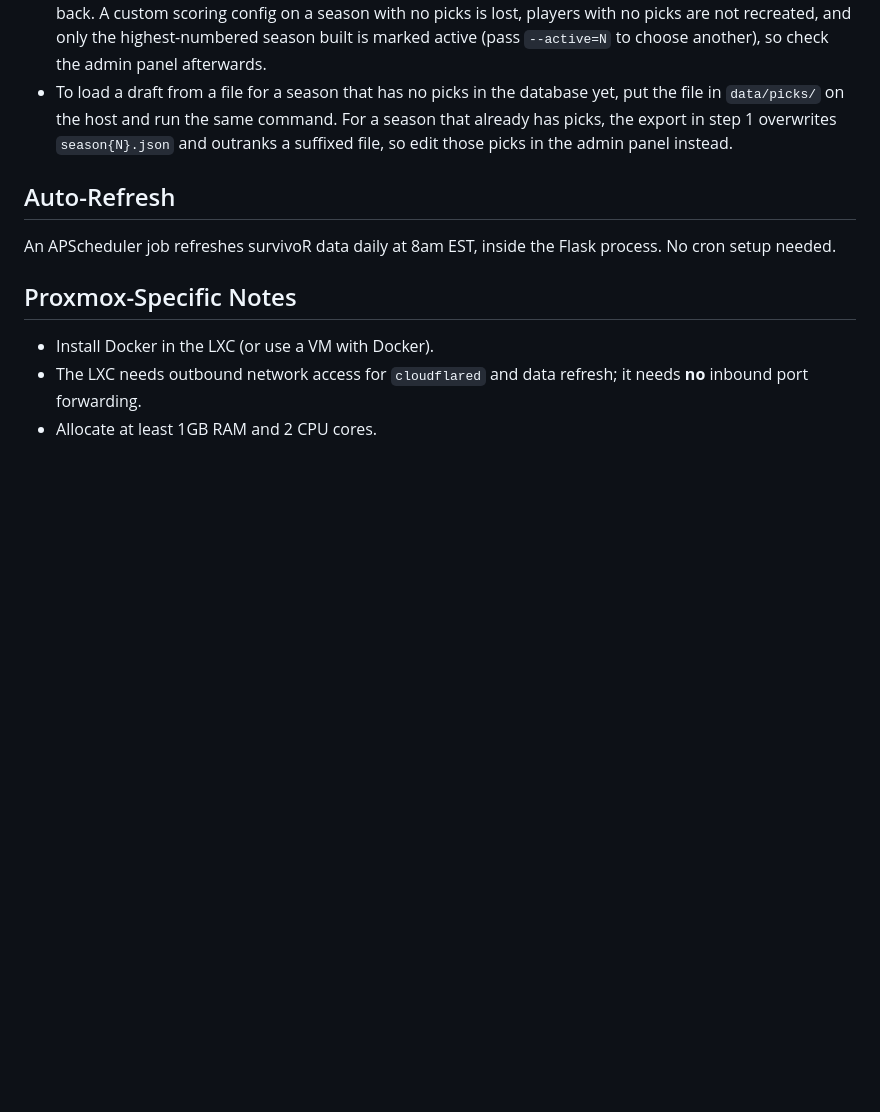
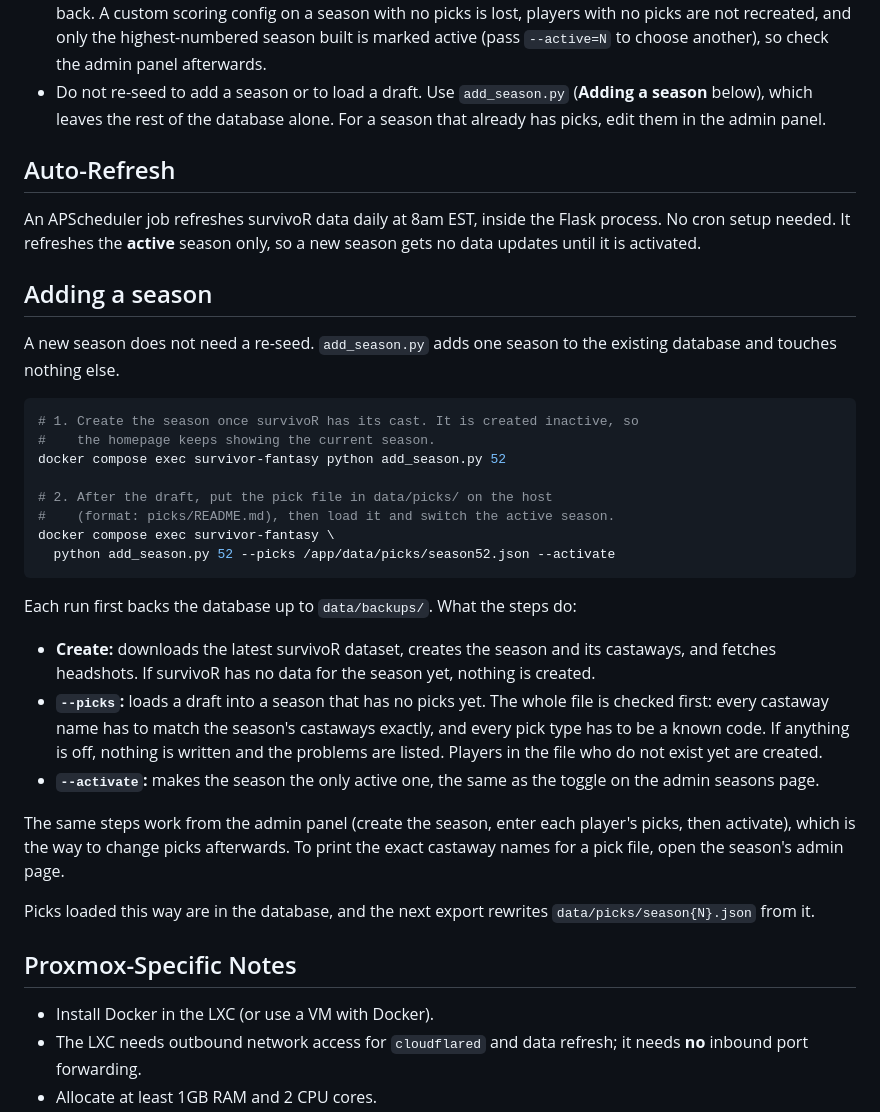
Before and after one commit to benjibromberg/survivor-fantasy, a Markdown page: DEPLOYMENT.md, the part around the change. Drawn GitHub-style; blank space fills up the shorter version.

Commit message:
docs(deploy): document adding a season with add_season.py
Replace the advice to re-seed in order to load a draft, and note that
the daily refresh only covers the active season.

````diff
--- a/DEPLOYMENT.md
+++ b/DEPLOYMENT.md
@@ -254,16 +254,51 @@ Things to know before running it:
   no picks is lost, players with no picks are not recreated, and only the
   highest-numbered season built is marked active (pass `--active=N` to choose
   another), so check the admin panel afterwards.
-- To load a draft from a file for a season that has no picks in the database
-  yet, put the file in `data/picks/` on the host and run the same command. For
-  a season that already has picks, the export in step 1 overwrites
-  `season{N}.json` and outranks a suffixed file, so edit those picks in the
-  admin panel instead.
+- Do not re-seed to add a season or to load a draft. Use `add_season.py`
+  (**Adding a season** below), which leaves the rest of the database alone. For
+  a season that already has picks, edit them in the admin panel.
 
 ## Auto-Refresh
 
 An APScheduler job refreshes survivoR data daily at 8am EST, inside the Flask
-process. No cron setup needed.
+process. No cron setup needed. It refreshes the **active** season only, so a new
+season gets no data updates until it is activated.
+
+## Adding a season
+
+A new season does not need a re-seed. `add_season.py` adds one season to the
+existing database and touches nothing else.
+
+```bash
+# 1. Create the season once survivoR has its cast. It is created inactive, so
+#    the homepage keeps showing the current season.
+docker compose exec survivor-fantasy python add_season.py 52
+
+# 2. After the draft, put the pick file in data/picks/ on the host
+#    (format: picks/README.md), then load it and switch the active season.
+docker compose exec survivor-fantasy \
+  python add_season.py 52 --picks /app/data/picks/season52.json --activate
+```
+
+Each run first backs the database up to `data/backups/`. What the steps do:
+
+- **Create:** downloads the latest survivoR dataset, creates the season and its
+  castaways, and fetches headshots. If survivoR has no data for the season yet,
+  nothing is created.
+- **`--picks`:** loads a draft into a season that has no picks yet. The whole
+  file is checked first: every castaway name has to match the season's
+  castaways exactly, and every pick type has to be a known code. If anything is
+  off, nothing is written and the problems are listed. Players in the file who
+  do not exist yet are created.
+- **`--activate`:** makes the season the only active one, the same as the toggle
+  on the admin seasons page.
+
+The same steps work from the admin panel (create the season, enter each
+player's picks, then activate), which is the way to change picks afterwards. To
+print the exact castaway names for a pick file, open the season's admin page.
+
+Picks loaded this way are in the database, and the next export rewrites
+`data/picks/season{N}.json` from it.
 
 ## Proxmox-Specific Notes
 
````
